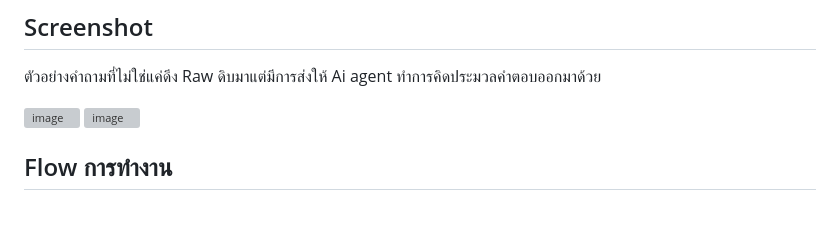
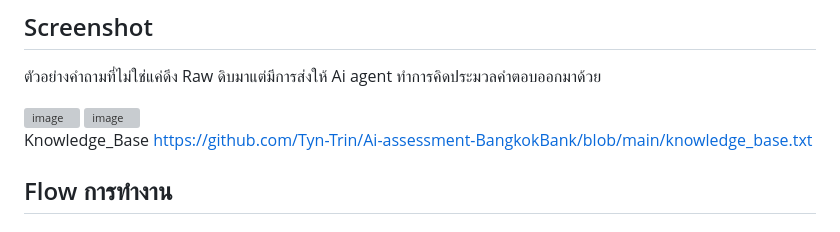
Before and after one commit to Tyn-Trin/Ai-assessment-BangkokBank, a Markdown page: README.md, the part around one of its changes. Drawn GitHub-style; grey boxes are pictures that could not be loaded.

```diff
--- a/README.md
+++ b/README.md
@@ -16,4 +16,5 @@
 
+Knowledge_Base https://github.com/Tyn-Trin/Ai-assessment-BangkokBank/blob/main/knowledge_base.txt
 
 ## Flow การทำงาน
 
```
Also changed, not shown: other parts of README.md (+1 -1 lines).
